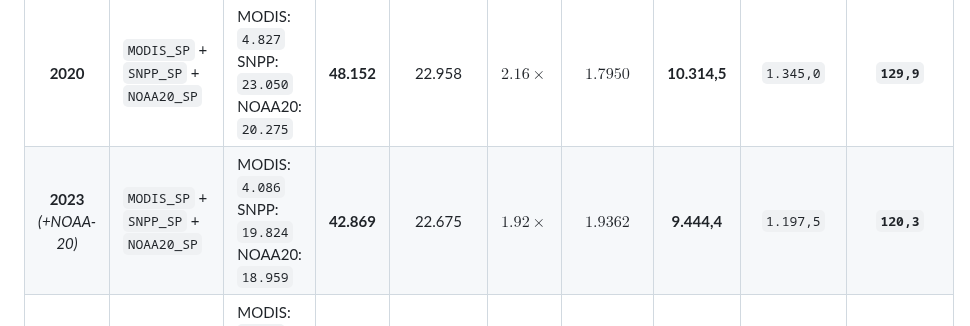
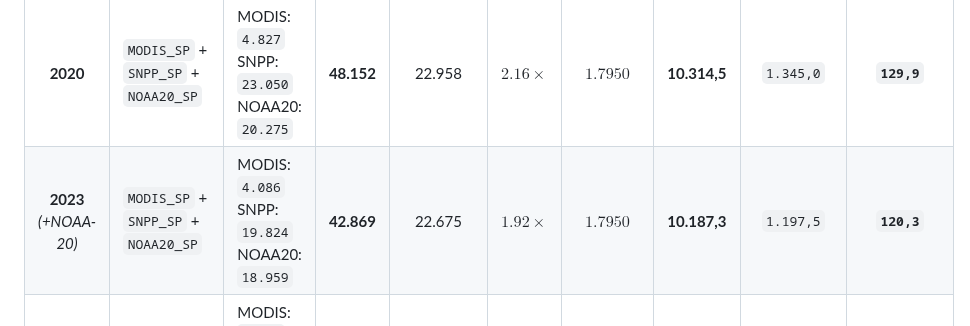
Before and after one commit to the-aris-club/flare-chronos, a Markdown page: docs/01_NASA_SpaceApps_Proposal.md, the part around the change. GitHub-like rendering.

```diff
--- a/docs/01_NASA_SpaceApps_Proposal.md
+++ b/docs/01_NASA_SpaceApps_Proposal.md
@@ -102,7 +102,7 @@ Khu vực Đông Nam Á lục địa (bao gồm Tây Nguyên, Tây Bắc Việt
 | **2012** *(+S-NPP)* | `MODIS_SP` + `SNPP_SP` | MODIS: `7.297`<br/>SNPP: `25.720` | **33.017** | 17.634 | $1.95\times$ | $1.4925$ | **11.815,1** | `922,3` *(+822% ảo)* | **`147,2`** |
 | **2016** *(Siêu El Niño)* | `MODIS_SP` + `SNPP_SP` | MODIS: `6.564`<br/>SNPP: `36.778` | **43.342** | 23.129 | $1.92\times$ | $1.4925$ | **15.496,8** | `1.210,7` | **`196,0`** *(Đỉnh hạn)* |
 | **2020** | `MODIS_SP` + `SNPP_SP` + `NOAA20_SP` | MODIS: `4.827`<br/>SNPP: `23.050`<br/>NOAA20: `20.275` | **48.152** | 22.958 | $2.16\times$ | $1.7950$ | **10.314,5** | `1.345,0` | **`129,9`** |
-| **2023** *(+NOAA-20)* | `MODIS_SP` + `SNPP_SP` + `NOAA20_SP` | MODIS: `4.086`<br/>SNPP: `19.824`<br/>NOAA20: `18.959` | **42.869** | 22.675 | $1.92\times$ | $1.9362$ | **9.444,4** | `1.197,5` | **`120,3`** |
+| **2023** *(+NOAA-20)* | `MODIS_SP` + `SNPP_SP` + `NOAA20_SP` | MODIS: `4.086`<br/>SNPP: `19.824`<br/>NOAA20: `18.959` | **42.869** | 22.675 | $1.92\times$ | $1.7950$ | **10.187,3** | `1.197,5` | **`120,3`** |
 | **2024** *(+NOAA-21)* | `MODIS_SP` + `SNPP_SP` + `NOAA20_SP` + `NOAA21_NRT` | MODIS: `3.446`<br/>SNPP: `16.020`<br/>NOAA20: `15.651`<br/>NOAA21: `15.871` | **50.988** | 22.893 | $2.26\times$ | $2.0975$ | **7.374,6** | **`1.424,2`** *(+1.324,2% ảo!)* | **`94,2`** *(Thực tế giảm 5,8%!)* |
 
 > [!IMPORTANT]
```
Also changed, not shown: exports/PROPOSAL.md (+1 -1 lines), docs/figures/fig4_regime_shift_elimination.png, docs/figures/fig5_harmonized_burning_calendar.png, 4 other files.
